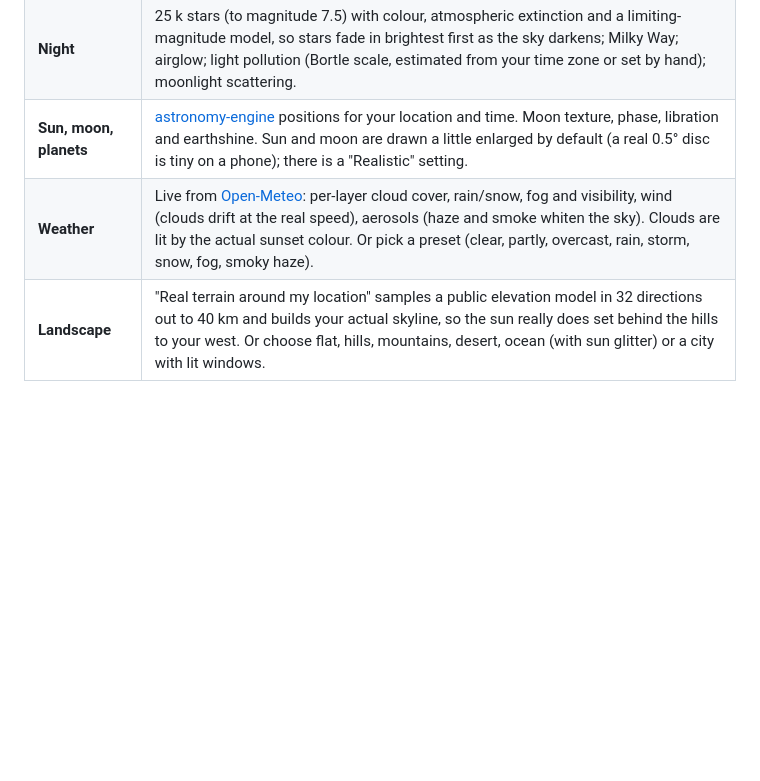
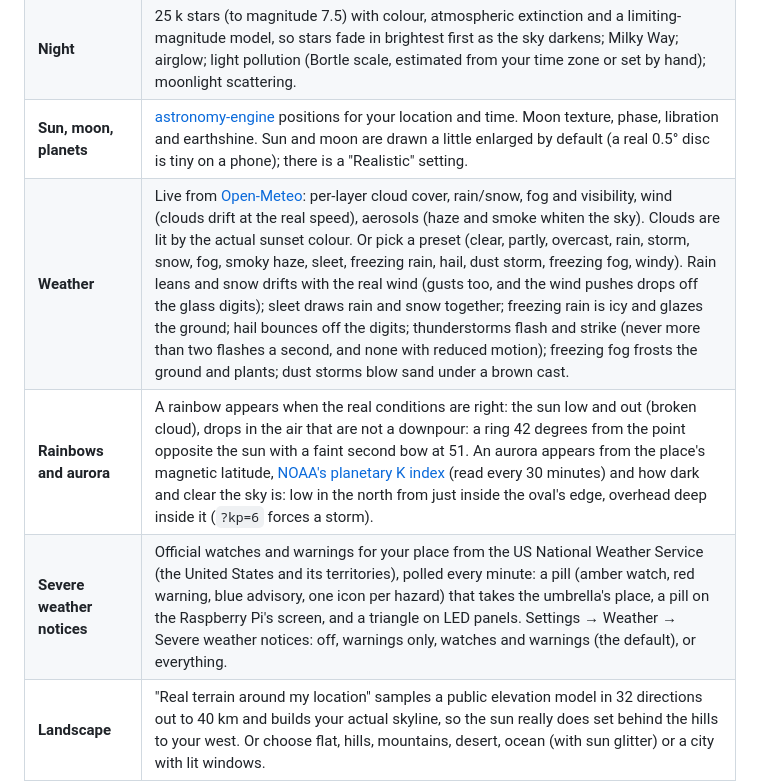
Before and after one commit to antgiant/Wobbly-Weathery-Web-Clock, a Markdown page: README.md, the part around the change. GitHub-like rendering; blank space fills up the shorter version.

Commit message:
README: the new weather, rainbows, aurora and severe weather notices
Co-Authored-By: Claude Sonnet 5.5 <noreply@anthropic.com>
Claude-Session: https://claude.ai/code/session_011XvDVVs7EbEVJx2eUgbfLc

```diff
--- a/README.md
+++ b/README.md
@@ -30,7 +30,9 @@ With thanks to
 | **Atmosphere** | Rayleigh + Mie + ozone scattering with multiple scattering and the planet's shadow, so the orange glow, the rising Earth shadow, the purple afterglow and dusk all come from physics, not from shifting the time. |
 | **Night** | 25 k stars (to magnitude 7.5) with colour, atmospheric extinction and a limiting-magnitude model, so stars fade in brightest first as the sky darkens; Milky Way; airglow; light pollution (Bortle scale, estimated from your time zone or set by hand); moonlight scattering. |
 | **Sun, moon, planets** | [astronomy-engine](https://github.com/cosinekitty/astronomy) positions for your location and time. Moon texture, phase, libration and earthshine. Sun and moon are drawn a little enlarged by default (a real 0.5° disc is tiny on a phone); there is a "Realistic" setting. |
-| **Weather** | Live from [Open-Meteo](https://open-meteo.com/): per-layer cloud cover, rain/snow, fog and visibility, wind (clouds drift at the real speed), aerosols (haze and smoke whiten the sky). Clouds are lit by the actual sunset colour. Or pick a preset (clear, partly, overcast, rain, storm, snow, fog, smoky haze). |
+| **Weather** | Live from [Open-Meteo](https://open-meteo.com/): per-layer cloud cover, rain/snow, fog and visibility, wind (clouds drift at the real speed), aerosols (haze and smoke whiten the sky). Clouds are lit by the actual sunset colour. Or pick a preset (clear, partly, overcast, rain, storm, snow, fog, smoky haze, sleet, freezing rain, hail, dust storm, freezing fog, windy). Rain leans and snow drifts with the real wind (gusts too, and the wind pushes drops off the glass digits); sleet draws rain and snow together; freezing rain is icy and glazes the ground; hail bounces off the digits; thunderstorms flash and strike (never more than two flashes a second, and none with reduced motion); freezing fog frosts the ground and plants; dust storms blow sand under a brown cast. |
+| **Rainbows and aurora** | A rainbow appears when the real conditions are right: the sun low and out (broken cloud), drops in the air that are not a downpour: a ring 42 degrees from the point opposite the sun with a faint second bow at 51. An aurora appears from the place's magnetic latitude, [NOAA's planetary K index](https://www.swpc.noaa.gov/products/planetary-k-index) (read every 30 minutes) and how dark and clear the sky is: low in the north from just inside the oval's edge, overhead deep inside it (`?kp=6` forces a storm). |
+| **Severe weather notices** | Official watches and warnings for your place from the US National Weather Service (the United States and its territories), polled every minute: a pill (amber watch, red warning, blue advisory, one icon per hazard) that takes the umbrella's place, a pill on the Raspberry Pi's screen, and a triangle on LED panels. Settings → Weather → Severe weather notices: off, warnings only, watches and warnings (the default), or everything. |
 | **Landscape** | "Real terrain around my location" samples a public elevation model in 32 directions out to 40 km and builds your actual skyline, so the sun really does set behind the hills to your west. Or choose flat, hills, mountains, desert, ocean (with sun glitter) or a city with lit windows. |
 | **Ocean waves** | Two wave trains (wind sea and swell), each five components from the peak wavelength down to chop, with real deep-water dispersion. Height, period and direction come from Open-Meteo's marine forecast where it covers your spot (a live status line shows e.g. "2.6 m waves every 10 s"), otherwise the sea grows from the live wind speed. The glitter path widens as the sea roughens, whitecaps and wind-blown foam streaks appear from about a fresh breeze, rain dimples the surface with rings, and far swell lifts and drops the horizon. Calm weather gives glass. |
 | **Plants & ground** | Grass, wildflowers, shrubs, broadleaf and conifer trees, palms, cacti, acacia and rocks, chosen to suit the place. One satellite tile around your location (Sentinel-2) is classified into forest / grassland / steppe / desert / tundra / urban / snow / water, then region rules pick species (cacti only in the Americas, acacia in Africa and Australia, palms in the tropics) and the date picks the season (spring green, autumn orange, bare winter). Wind sways them at the real wind speed, rain darkens and bows them, wets the ground with puddle sheen and ripples, and snow settles on them. Falls back to latitude rules offline; Settings → Weather & landscape turns it off. |
```
